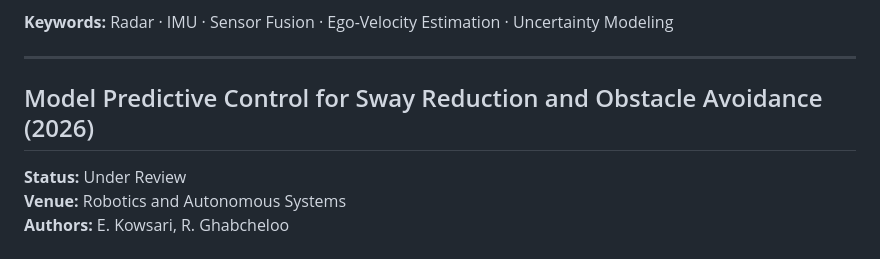
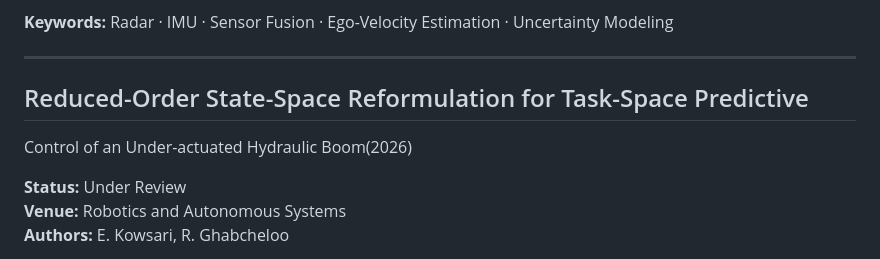
Before and after one commit to elham-kowsari88/elham-kowsari88.github.io, a Markdown page: content/projects.md, the part around the change. GitHub-like rendering.

```diff
--- a/content/projects.md
+++ b/content/projects.md
@@ -57,7 +57,8 @@ This collaborative research proposes an uncertainty-aware radar-inertial fusion
 
 ---
 
-## Model Predictive Control for Sway Reduction and Obstacle Avoidance (2026)
+## Reduced-Order State-Space Reformulation for Task-Space Predictive
+Control of an Under-actuated Hydraulic Boom(2026)
 
 **Status:** Under Review
 **Venue:** Robotics and Autonomous Systems
```
